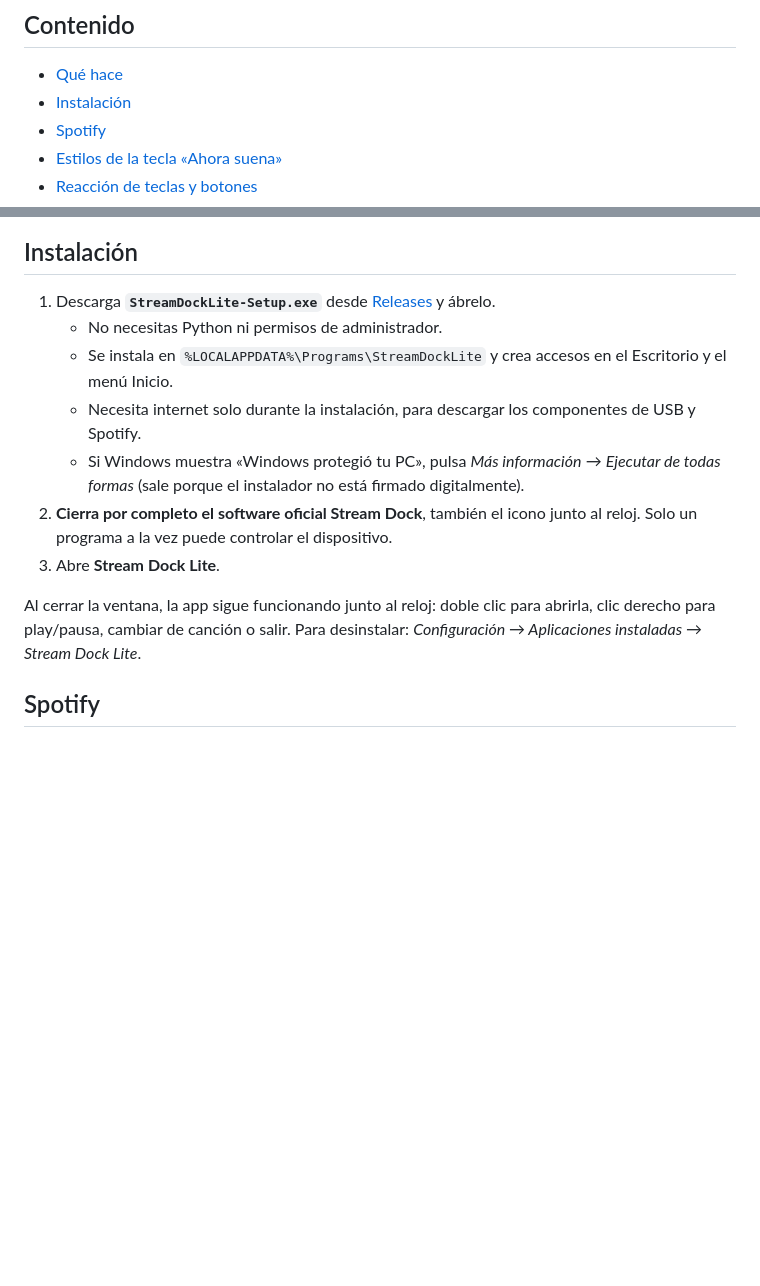
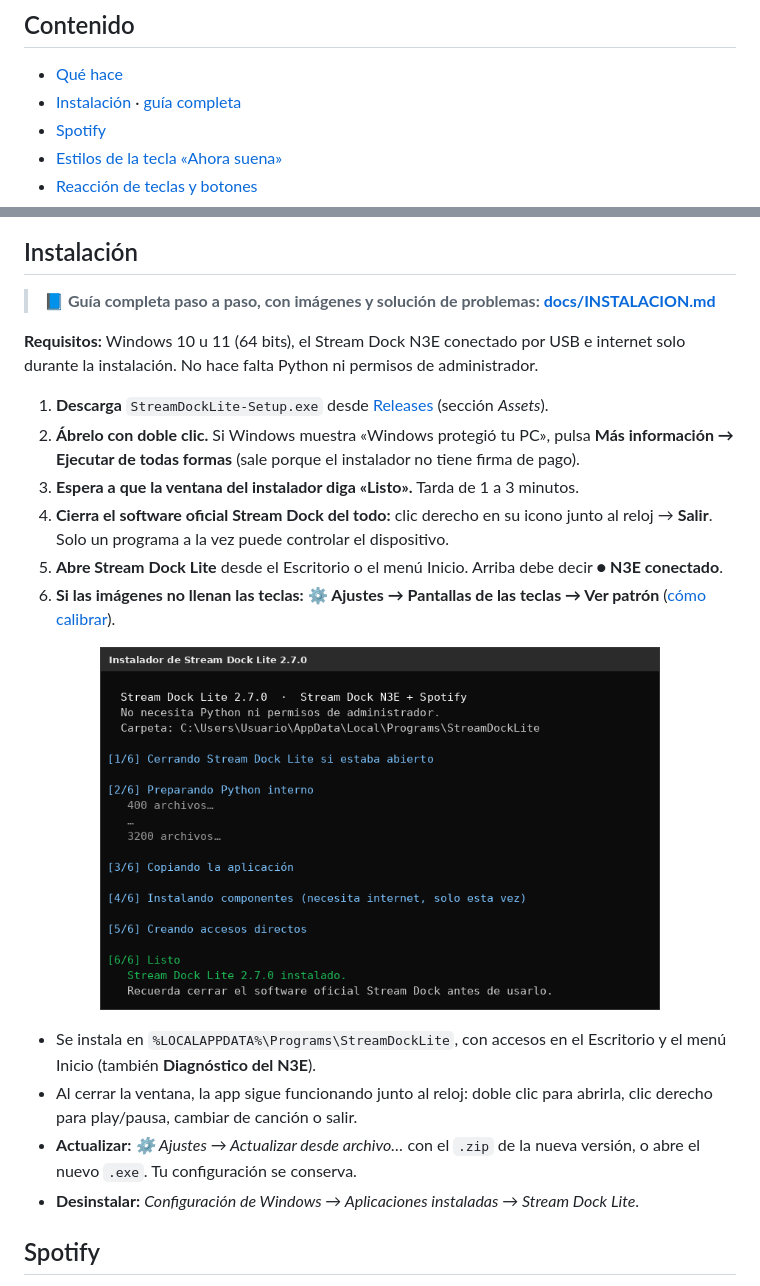
Before and after one commit to M1G31L/Stream-Dock-Lite, a Markdown page: README.md, 2 parts joined by grey strips. Rendered like a GitHub page; pictures changed too: docs/img/instalador.png (added); blank space fills up the shorter version.

```diff
--- a/README.md
+++ b/README.md
@@ -13,7 +13,7 @@ Elgato Stream Deck e integración completa con Spotify. Para Windows 10/11.
 ## Contenido
 
 - [Qué hace](#qué-hace)
-- [Instalación](#instalación)
+- [Instalación](#instalación) · [guía completa](docs/INSTALACION.md)
 - [Spotify](#spotify)
 - [Estilos de la tecla «Ahora suena»](#estilos-de-la-tecla-ahora-suena)
 - [Reacción de teclas y botones](#reacción-de-teclas-y-botones)
@@ -43,19 +43,31 @@ Elgato Stream Deck e integración completa con Spotify. Para Windows 10/11.
 
 ## Instalación
 
-1. Descarga **`StreamDockLite-Setup.exe`** desde [Releases](../../releases/latest) y ábrelo.
-   - No necesitas Python ni permisos de administrador.
-   - Se instala en `%LOCALAPPDATA%\Programs\StreamDockLite` y crea accesos en el Escritorio y el menú Inicio.
-   - Necesita internet solo durante la instalación, para descargar los componentes de USB y Spotify.
-   - Si Windows muestra «Windows protegió tu PC», pulsa *Más información* → *Ejecutar de todas formas*
-     (sale porque el instalador no está firmado digitalmente).
-2. **Cierra por completo el software oficial Stream Dock**, también el icono junto al reloj.
+> 📘 **Guía completa paso a paso, con imágenes y solución de problemas: [docs/INSTALACION.md](docs/INSTALACION.md)**
+
+**Requisitos:** Windows 10 u 11 (64 bits), el Stream Dock N3E conectado por USB e internet solo
+durante la instalación. No hace falta Python ni permisos de administrador.
+
+1. **Descarga** `StreamDockLite-Setup.exe` desde [Releases](../../releases/latest) (sección *Assets*).
+2. **Ábrelo con doble clic.** Si Windows muestra «Windows protegió tu PC», pulsa
+   **Más información → Ejecutar de todas formas** (sale porque el instalador no tiene firma de pago).
+3. **Espera a que la ventana del instalador diga «Listo».** Tarda de 1 a 3 minutos.
+4. **Cierra el software oficial Stream Dock del todo:** clic derecho en su icono junto al reloj → **Salir**.
    Solo un programa a la vez puede controlar el dispositivo.
-3. Abre **Stream Dock Lite**.
+5. **Abre Stream Dock Lite** desde el Escritorio o el menú Inicio. Arriba debe decir
+   **● N3E conectado**.
+6. **Si las imágenes no llenan las teclas:** **⚙ Ajustes → Pantallas de las teclas → Ver patrón**
+   ([cómo calibrar](#calibrar-las-pantallas)).
 
-Al cerrar la ventana, la app sigue funcionando junto al reloj: doble clic para abrirla,
-clic derecho para play/pausa, cambiar de canción o salir.
-Para desinstalar: *Configuración → Aplicaciones instaladas → Stream Dock Lite*.
+<p align="center"><img src="docs/img/instalador.png" alt="Ventana del instalador" width="560"></p>
+
+- Se instala en `%LOCALAPPDATA%\Programs\StreamDockLite`, con accesos en el Escritorio y el menú Inicio
+  (también **Diagnóstico del N3E**).
+- Al cerrar la ventana, la app sigue funcionando junto al reloj: doble clic para abrirla,
+  clic derecho para play/pausa, cambiar de canción o salir.
+- **Actualizar:** *⚙ Ajustes → Actualizar desde archivo…* con el `.zip` de la nueva versión, o abre
+  el nuevo `.exe`. Tu configuración se conserva.
+- **Desinstalar:** *Configuración de Windows → Aplicaciones instaladas → Stream Dock Lite*.
 
 ## Spotify
 
```
Also changed, not shown: docs/INSTALACION.md (added, +194 -0 lines).
